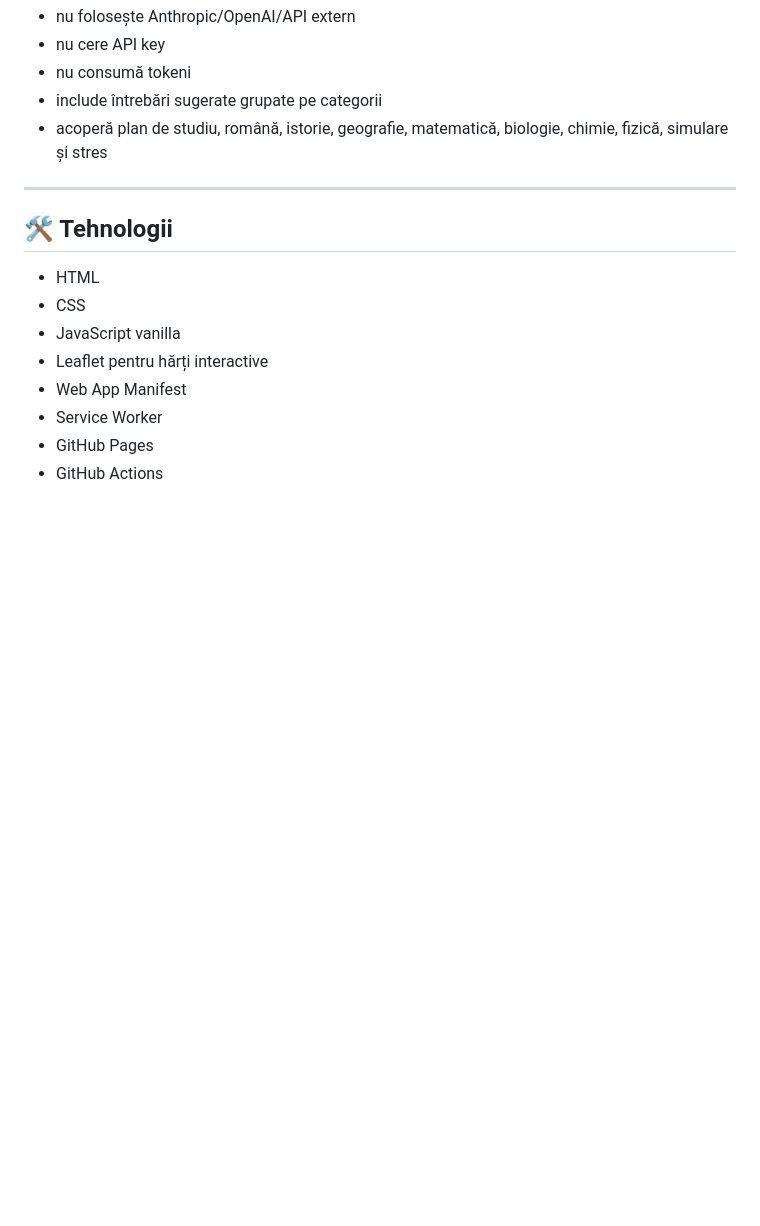
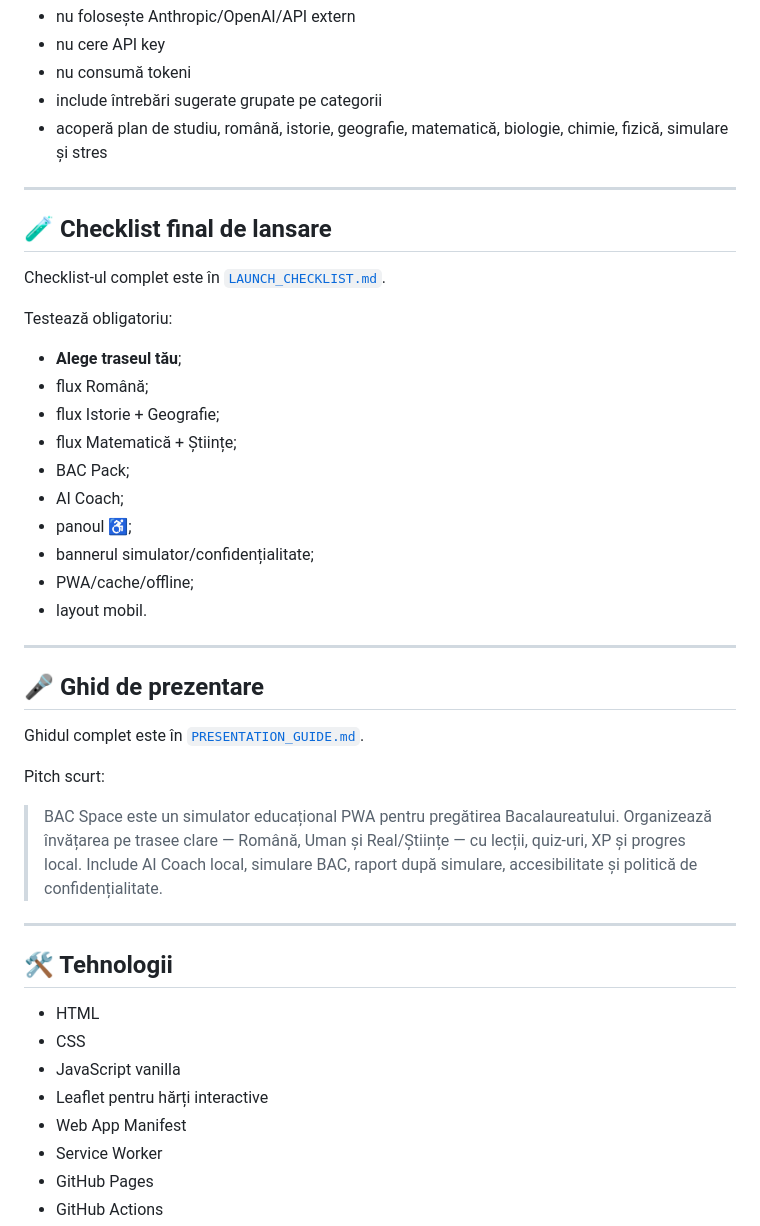
Before and after one commit to LaurAndreea10/BACapp, a Markdown page: README.md, the part around one of its changes. Drawn GitHub-style; blank space fills up the shorter version.

Commit message:
Add README launch and presentation sections

```diff
--- a/README.md
+++ b/README.md
@@ -186,6 +203,35 @@ AI Coach funcționează cu răspunsuri presetate, direct în browser.
 
 ---
 
+## 🧪 Checklist final de lansare
+
+Checklist-ul complet este în [`LAUNCH_CHECKLIST.md`](./LAUNCH_CHECKLIST.md).
+
+Testează obligatoriu:
+
+- **Alege traseul tău**;
+- flux Română;
+- flux Istorie + Geografie;
+- flux Matematică + Științe;
+- BAC Pack;
+- AI Coach;
+- panoul ♿;
+- bannerul simulator/confidențialitate;
+- PWA/cache/offline;
+- layout mobil.
+
+---
+
+## 🎤 Ghid de prezentare
+
+Ghidul complet este în [`PRESENTATION_GUIDE.md`](./PRESENTATION_GUIDE.md).
+
+Pitch scurt:
+
+> BAC Space este un simulator educațional PWA pentru pregătirea Bacalaureatului. Organizează învățarea pe trasee clare — Română, Uman și Real/Științe — cu lecții, quiz-uri, XP și progres local. Include AI Coach local, simulare BAC, raport după simulare, accesibilitate și politică de confidențialitate.
+
+---
+
 ## 🛠️ Tehnologii
 
 - HTML
```
Also changed, not shown: other parts of README.md (+17 -19 lines).
